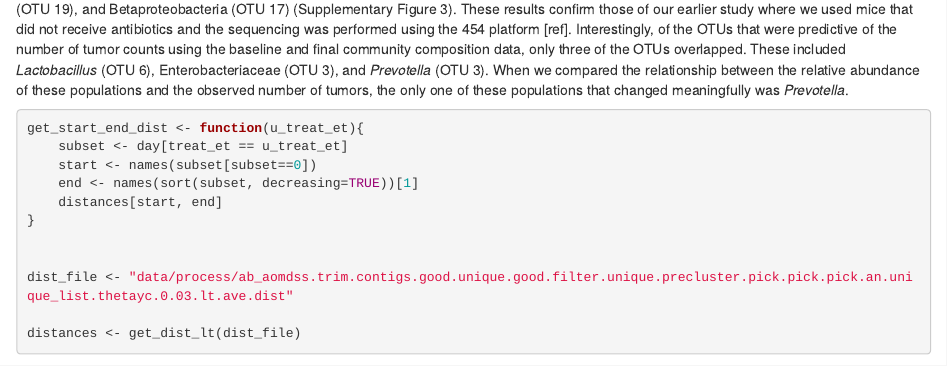
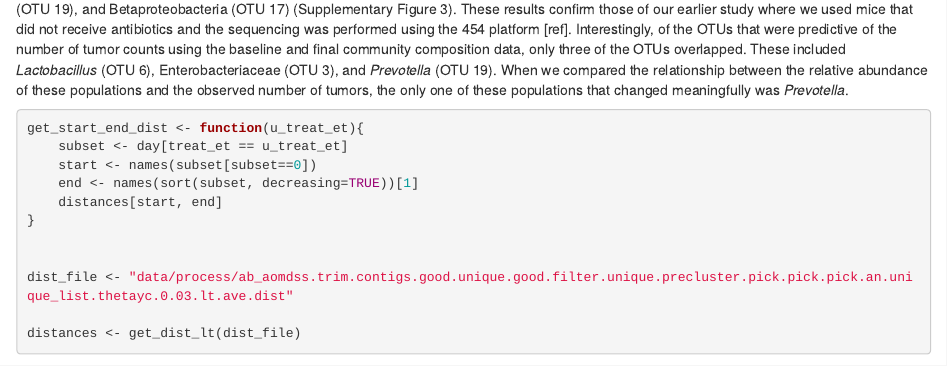
Before and after one commit to SchlossLab/Zackular_AbAOMDSS_mSphere_2015, an R Markdown document (Zackular_AbAOMDSS_GutMicrobes_2015.Rmd): the page in a window 1100 px wide, from 4540 px down. Rendered offline with R 4.5, knitr and Pandoc, with nearby package versions; some code elsewhere in the file could not run offline.

Commit message:
Fix OTU numbering for Prevotella

```diff
--- a/Zackular_AbAOMDSS_GutMicrobes_2015.Rmd
+++ b/Zackular_AbAOMDSS_GutMicrobes_2015.Rmd
@@ -261,7 +261,7 @@ receive antibiotics and the sequencing was performed using the 454 platform
 [ref]. Interestingly, of the OTUs that were predictive of the number of tumor
 counts using the baseline and final community composition data, only three of
 the OTUs overlapped. These included *Lactobacillus* (OTU 6), Enterobacteriaceae
-(OTU 3), and *Prevotella* (OTU 3). When we compared the relationship between the
+(OTU 3), and *Prevotella* (OTU 19). When we compared the relationship between the
 relative abundance of these populations and the observed number of tumors, the
 only one of these populations that changed meaningfully was *Prevotella*.
 
```
